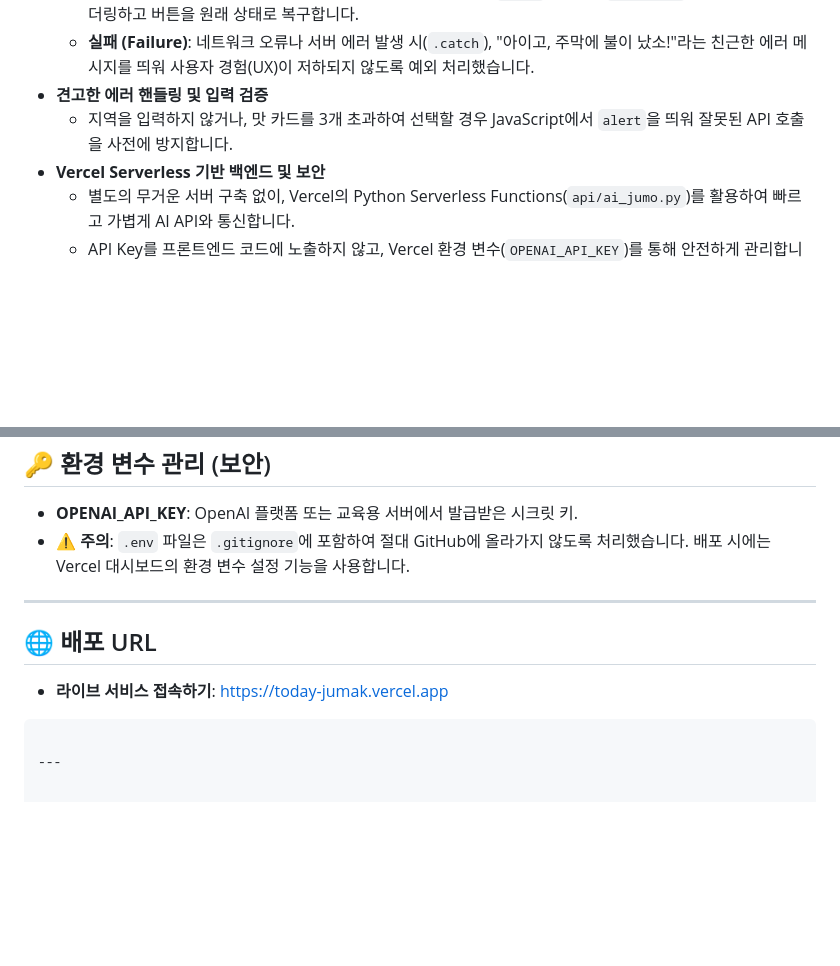
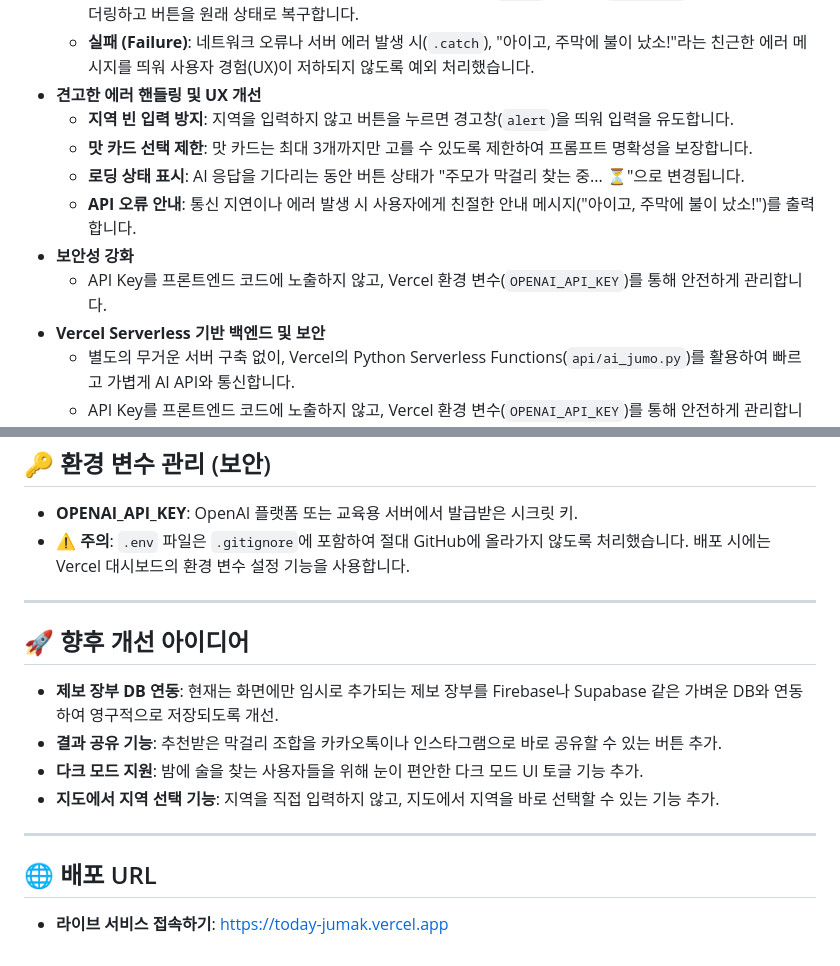
Before and after one commit to mustiolla/today-jumak, a Markdown page: README.md, 2 parts joined by grey strips. Rendered like a GitHub page; blank space fills up the shorter version.

Commit message:
fix:README.md 내용 추가

````diff
--- a/README.md
+++ b/README.md
@@ -45,8 +45,13 @@
   - **로딩 (Loading)**: 요청 시작 시 버튼 텍스트를 "주모가 막걸리 찾는 중... ⏳"으로 변경하고, 결과창을 띄워 대기 상태를 시각적으로 안내합니다.
   - **성공 (Success)**: 백엔드에서 정상적으로 JSON 응답을 받으면(`.then`), 결과창(`innerHTML`)에 AI의 답변을 렌더링하고 버튼을 원래 상태로 복구합니다.
   - **실패 (Failure)**: 네트워크 오류나 서버 에러 발생 시(`.catch`), "아이고, 주막에 불이 났소!"라는 친근한 에러 메시지를 띄워 사용자 경험(UX)이 저하되지 않도록 예외 처리했습니다.
-- **견고한 에러 핸들링 및 입력 검증**
-  - 지역을 입력하지 않거나, 맛 카드를 3개 초과하여 선택할 경우 JavaScript에서 `alert`을 띄워 잘못된 API 호출을 사전에 방지합니다.
+- **견고한 에러 핸들링 및 UX 개선**
+  - **지역 빈 입력 방지**: 지역을 입력하지 않고 버튼을 누르면 경고창(`alert`)을 띄워 입력을 유도합니다.
+  - **맛 카드 선택 제한**: 맛 카드는 최대 3개까지만 고를 수 있도록 제한하여 프롬프트 명확성을 보장합니다.
+  - **로딩 상태 표시**: AI 응답을 기다리는 동안 버튼 상태가 "주모가 막걸리 찾는 중... ⏳"으로 변경됩니다.
+  - **API 오류 안내**: 통신 지연이나 에러 발생 시 사용자에게 친절한 안내 메시지("아이고, 주막에 불이 났소!")를 출력합니다.
+- **보안성 강화**
+  - API Key를 프론트엔드 코드에 노출하지 않고, Vercel 환경 변수(`OPENAI_API_KEY`)를 통해 안전하게 관리합니다.
 - **Vercel Serverless 기반 백엔드 및 보안**
   - 별도의 무거운 서버 구축 없이, Vercel의 Python Serverless Functions(`api/ai_jumo.py`)를 활용하여 빠르고 가볍게 AI API와 통신합니다.
   - API Key를 프론트엔드 코드에 노출하지 않고, Vercel 환경 변수(`OPENAI_API_KEY`)를 통해 안전하게 관리합니다.
@@ -142,8 +147,14 @@ vercel dev
 
 ---
 
+## 🚀 향후 개선 아이디어
+
+- **제보 장부 DB 연동**: 현재는 화면에만 임시로 추가되는 제보 장부를 Firebase나 Supabase 같은 가벼운 DB와 연동하여 영구적으로 저장되도록 개선.
+- **결과 공유 기능**: 추천받은 막걸리 조합을 카카오톡이나 인스타그램으로 바로 공유할 수 있는 버튼 추가.
+- **다크 모드 지원**: 밤에 술을 찾는 사용자들을 위해 눈이 편안한 다크 모드 UI 토글 기능 추가.
+- **지도에서 지역 선택 기능**: 지역을 직접 입력하지 않고, 지도에서 지역을 바로 선택할 수 있는 기능 추가.
+
+---
+
 ## 🌐 배포 URL
 - **라이브 서비스 접속하기**: [https://today-jumak.vercel.app](https://today-jumak.vercel.app)
-```
-
----
````
Also changed, not shown: other parts of README.md (+1 -1 lines).
